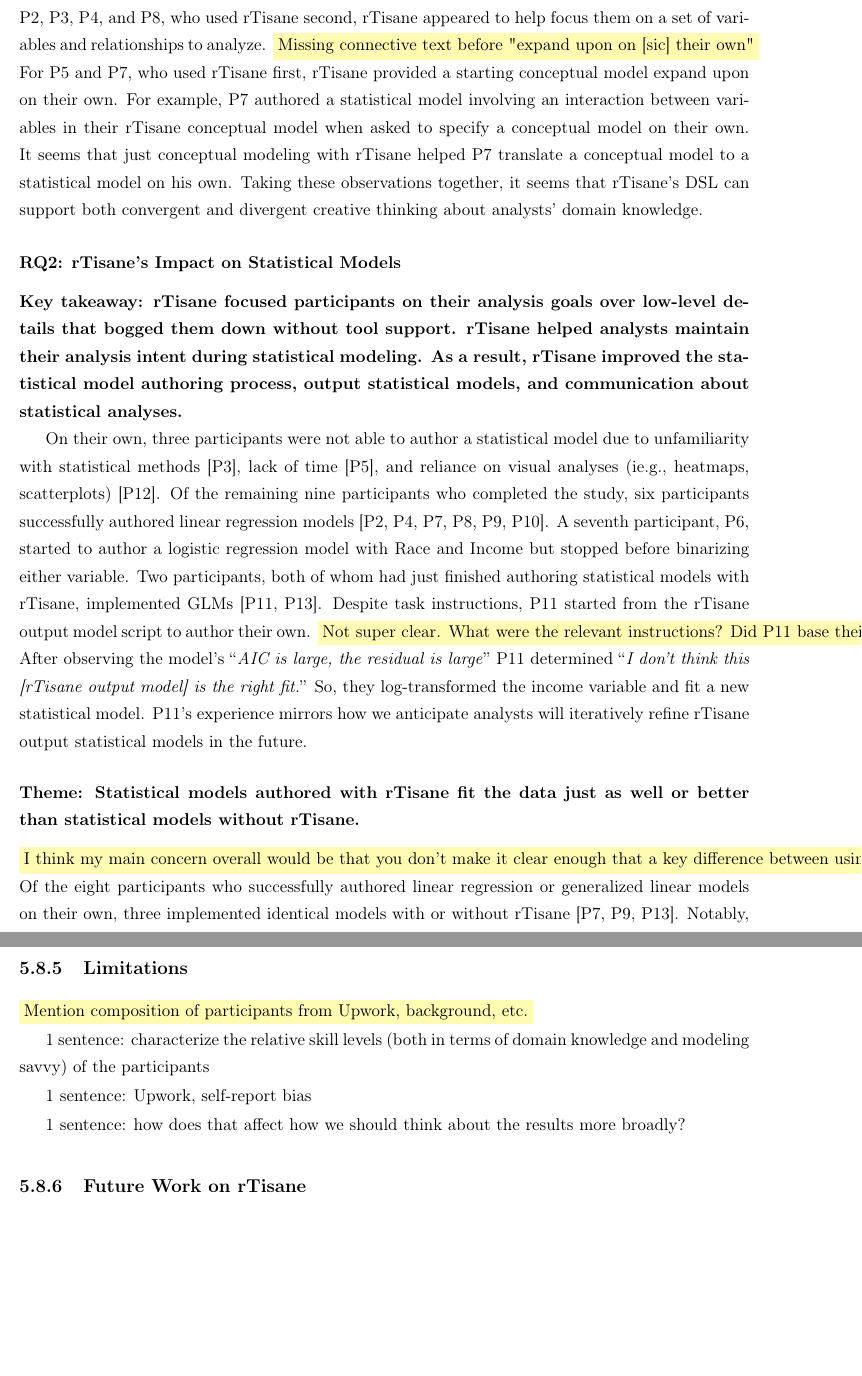
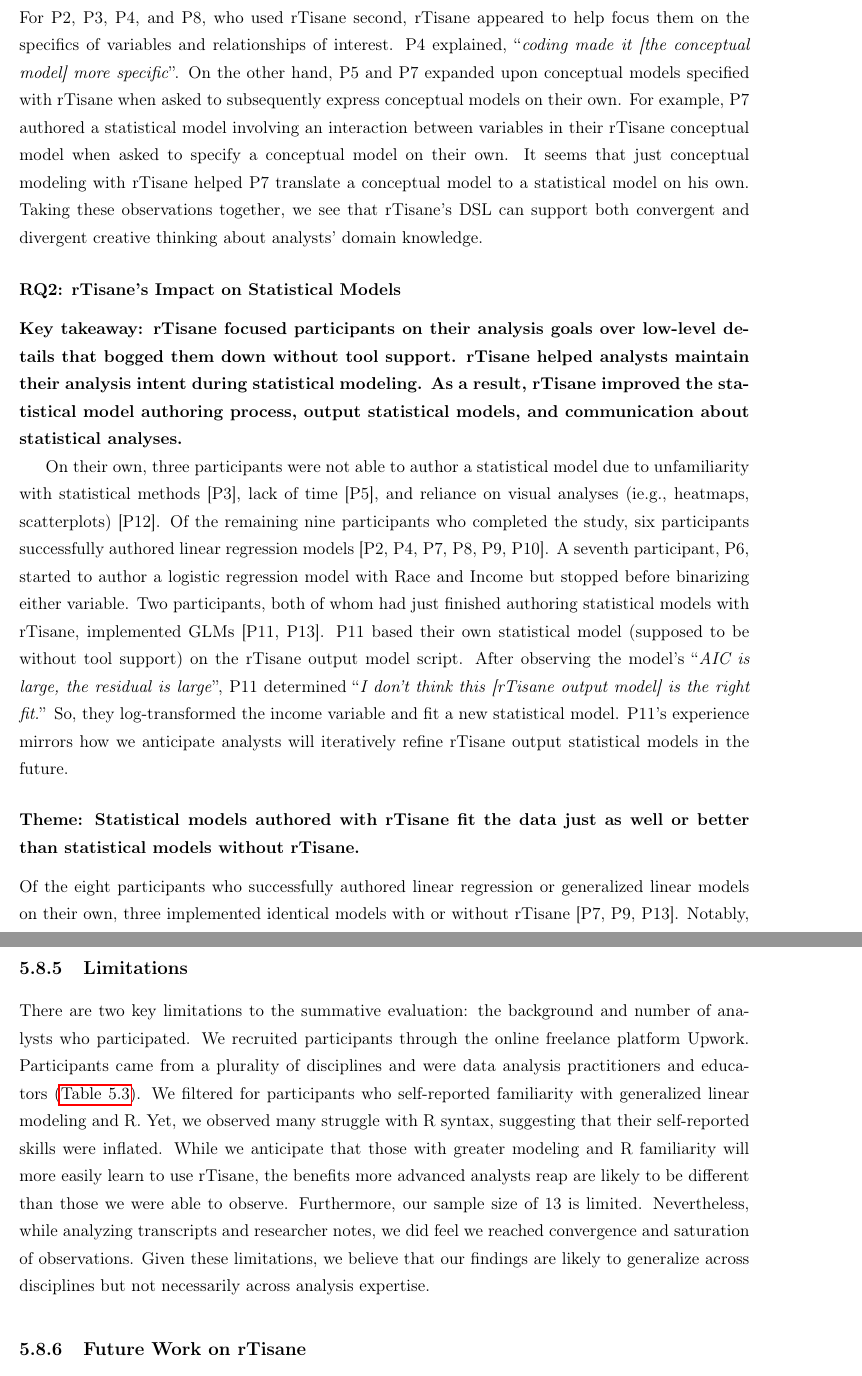
Before and after one commit to emjun/dissertation, a LaTeX thesis (dissertation.tex, which reads tisane/lab_study.tex): two parts of pages 121 and 125 of 176 before the commit and two parts of pages 121 and 125 of 177 after it, joined at a grey line, cut so that both start at the same text, the shorter picture padded with empty space. Compiled offline with pdfLaTeX.

Commit message:
Pass through polish notes

```diff
--- a/tisane/lab_study.tex
+++ b/tisane/lab_study.tex
@@ -270,22 +271,19 @@
 % Three participants included different variables [P13,
 % P6] and relationships [P10] between conditions.
 For P2, P3, P4, and P8, who used \rTisane second, \rTisane appeared to help
-focus them on a set of variables and relationships to analyze.
+focus them on the specifics of variables and relationships of interest. P4 explained, \shortquote{coding made it [the conceptual model] more specific}.
 % P3 explained,
 % \longquote{As I started working with \rTisane, my first instinct was still to go back to
 % the canvas and do a brainstorming. The process of listing down the categories
-% and the generic relationship between the variables (which was biased to my
-% personal opinion) was still the same (with or without rTisane).}
-\polish{Missing connective text before "expand upon on [sic] their own"}
-For P5 and P7,
-who used \rTisane first, \rTisane provided a starting conceptual model expand
-upon on their own. For example, P7 authored a statistical model involving an
-interaction between variables in their \rTisane conceptual model when asked to
-specify a conceptual model on their own. It seems that just conceptual modeling
-with \rTisane helped P7 translate a conceptual model to a statistical model on
-his own. Taking these observations together, it seems that \rTisanes DSL can
-support both convergent and divergent creative thinking about analysts' domain
-knowledge.
+% and the generic relationship between the variables...was still the same (with or without rTisane).}
+On the other hand, P5 and P7 expanded upon conceptual models specified with \rTisane when asked to
+subsequently express conceptual models on their own. For example, P7 authored a
+statistical model involving an interaction between variables in their \rTisane
+conceptual model when asked to specify a conceptual model on their own. It seems
+that just conceptual modeling with \rTisane helped P7 translate a conceptual
+model to a statistical model on his own. Taking these observations together, we
+see that \rTisanes DSL can support both convergent and divergent creative
+thinking about analysts' domain knowledge.
 % Both these scenarios suggest that rTisane’s DSL for expressing
 % conceptual models can support both convergent and divergent creative thinking
 % about a domain, even to the point of helping an analyst, like P7, arrive at a
@@ -317,15 +315,15 @@
 started to author a logistic regression model with Race and Income but stopped
 before binarizing either variable. Two participants, both of whom had just
 finished authoring statistical models with rTisane, implemented GLMs [P11, P13].
-Despite task instructions, P11 started from the \rTisane output model script to
-author their own. \polish{Not super clear. What were the relevant instructions? Did P11 base their "own" script on prior rTisane output? If so, make this clearer.} After observing the model's \shortquote{AIC is large, the residual is
-large} P11 determined \shortquote{I don't think this [\rTisane output model] is the right
+P11 based their own statistical model (supposed to be without tool support) on the \rTisane output model script.
+After observing the model's \shortquote{AIC is large, the residual is
+large}, P11 determined \shortquote{I don't think this [\rTisane output model] is the right
 fit.} So, they log-transformed the income variable and fit a new statistical model.
 P11’s experience mirrors how we anticipate analysts will iteratively refine
 \rTisane output statistical models in the future.
+% \polish{I think my main concern overall would be that you don’t make it clear enough that a key difference between using Tisane and R right now is the lack of iteration. You do say (top of p121) that “P11’s experience mirrors [the way we think rTisane will be used iteratively in the future]”, which is good, but I think P11 has another quote after finishing their SM that says that iteration is where the bulk of the work actually is. So that being hard in rTisane seems like a big limitation.I think there are positive and negative consequences of this mixed together, and you should parse out the good from the bad. Positively, you already say this prevents the analysis intent from drifting. If iteration is supported, I think you’d still want to make changing the intent hard/clearly “wrong”. But in the case of switching to log income, iteration would probably be quite reasonable. (Though you wrote that P11’s SM “dropped some observations”? My understanding was that they removed rows with missing data/income=0 to avoid log(0), but if the log model is actually not better, maybe this is not a reasonable place to allow iteration.)}
 
 \theme{Statistical models authored with \rTisane fit the data just as well or better than statistical models without \rTisane.}
-\polish{I think my main concern overall would be that you don’t make it clear enough that a key difference between using Tisane and R right now is the lack of iteration. You do say (top of p121) that “P11’s experience mirrors [the way we think rTisane will be used iteratively in the future]”, which is good, but I think P11 has another quote after finishing their SM that says that iteration is where the bulk of the work actually is. So that being hard in rTisane seems like a big limitation.I think there are positive and negative consequences of this mixed together, and you should parse out the good from the bad. Positively, you already say this prevents the analysis intent from drifting. If iteration is supported, I think you’d still want to make changing the intent hard/clearly “wrong”. But in the case of switching to log income, iteration would probably be quite reasonable. (Though you wrote that P11’s SM “dropped some observations”? My understanding was that they removed rows with missing data/income=0 to avoid log(0), but if the log model is actually not better, maybe this is not a reasonable place to allow iteration.)}
 Of the eight participants who successfully authored linear regression or
 generalized linear models on their own, three implemented identical models with
 or without \rTisane [P7, P9, P13]. Notably, all three had authored the
@@ -573,15 +571,28 @@
 % \textbf{Larger takeaway: ** Not about just the scaffolded steps but about the tool support for executing each of these steps**}
 
 \subsection{Limitations}
-\polish{Mention composition of participants from Upwork, background, etc.}
+% \polish{Mention composition of participants from Upwork, background, etc.}
+There are two key limitations to the summative evaluation: the background and
+number of analysts who participated. We recruited participants through the
+online freelance platform Upwork. Participants came from a plurality of
+disciplines and were data analysis practitioners and educators
+(\autoref{tab:summativeEvaluationParticipants}). We filtered for participants
+who self-reported familiarity with generalized linear modeling and R. Yet, we
+observed many struggle with R syntax, suggesting that their self-reported skills
+were inflated. While we anticipate that those with greater modeling and R
+familiarity will more easily learn to use \rTisane, the benefits more advanced
+analysts reap are likely to be different than those we were able to observe.
+% While we recruited 30 participants, more than half did not show up.
+Furthermore, our sample size of 13 is limited. Nevertheless, while analyzing
+transcripts and researcher notes, we did feel we reached convergence and
+saturation of observations. Given these limitations, we believe that our findings
+are likely to generalize across disciplines but not necessarily across analysis
+expertise.
+% There are likely nuanced observations that future
+% work with a larger sample may uncover.
+% nuances not observed here.
 
-1 sentence: characterize the relative skill levels (both in terms of domain knowledge and
-modeling savvy) of the participants
-
-1 sentence: Upwork, self-report bias
-
-1 sentence: how does that affect how we should
-think about the results more broadly?
+% Recruiting from a diversity of sources in the future will likely address this issue.
 
 \subsection{Future Work on \rTisane}
 While participants found \rTisane helpful, they suggested four areas of
```
Also changed, not shown: app-rTisane.tex (+9 -0 lines), references.bib (+13 -0 lines), tisane/figures_tables.tex (+6 -2 lines), tisane/rTisane.tex (+8 -9 lines), tisane/system.tex (+1 -1 lines), dissertation.bbl, tisane/lab_study.tex (5 more changed lines), 5 other files.
